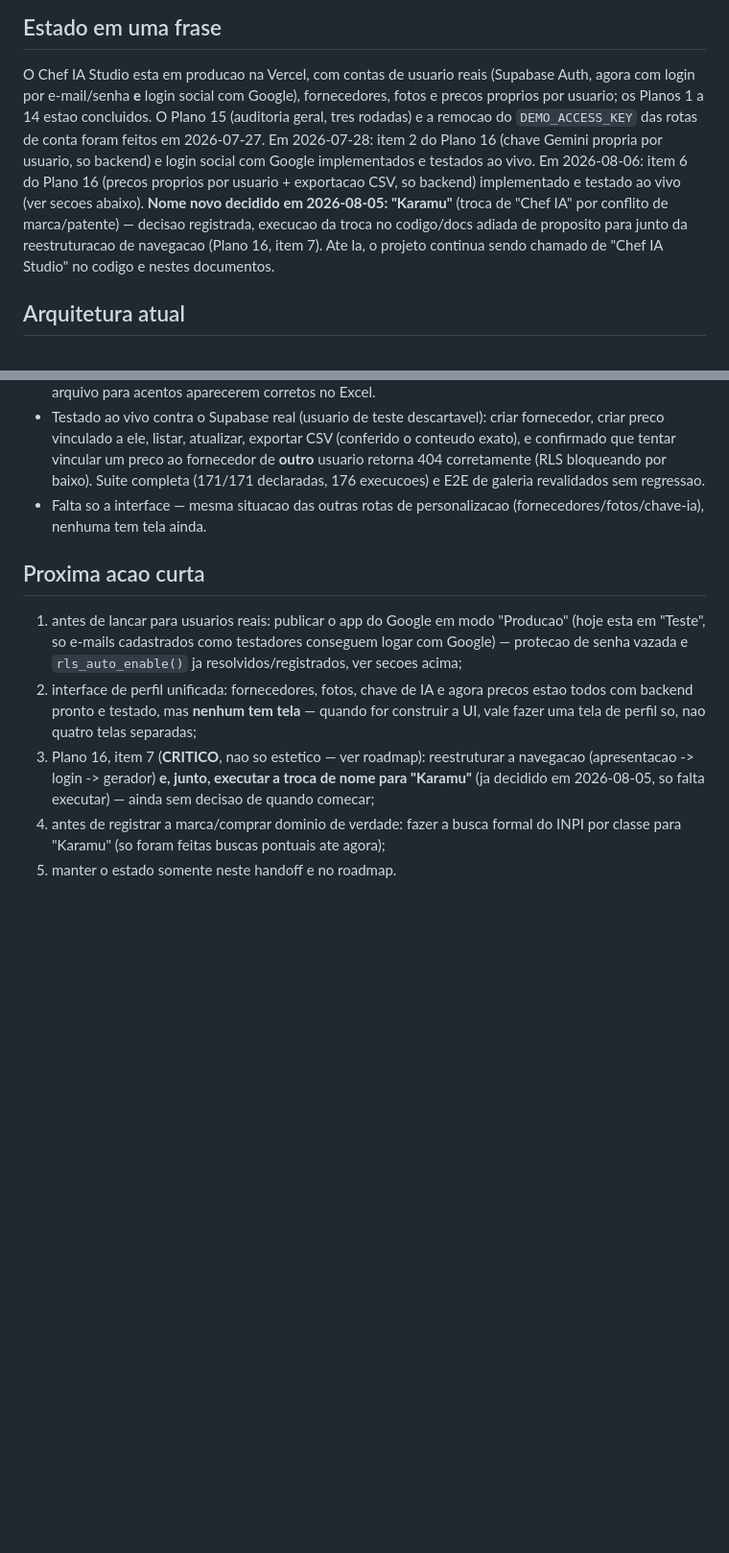
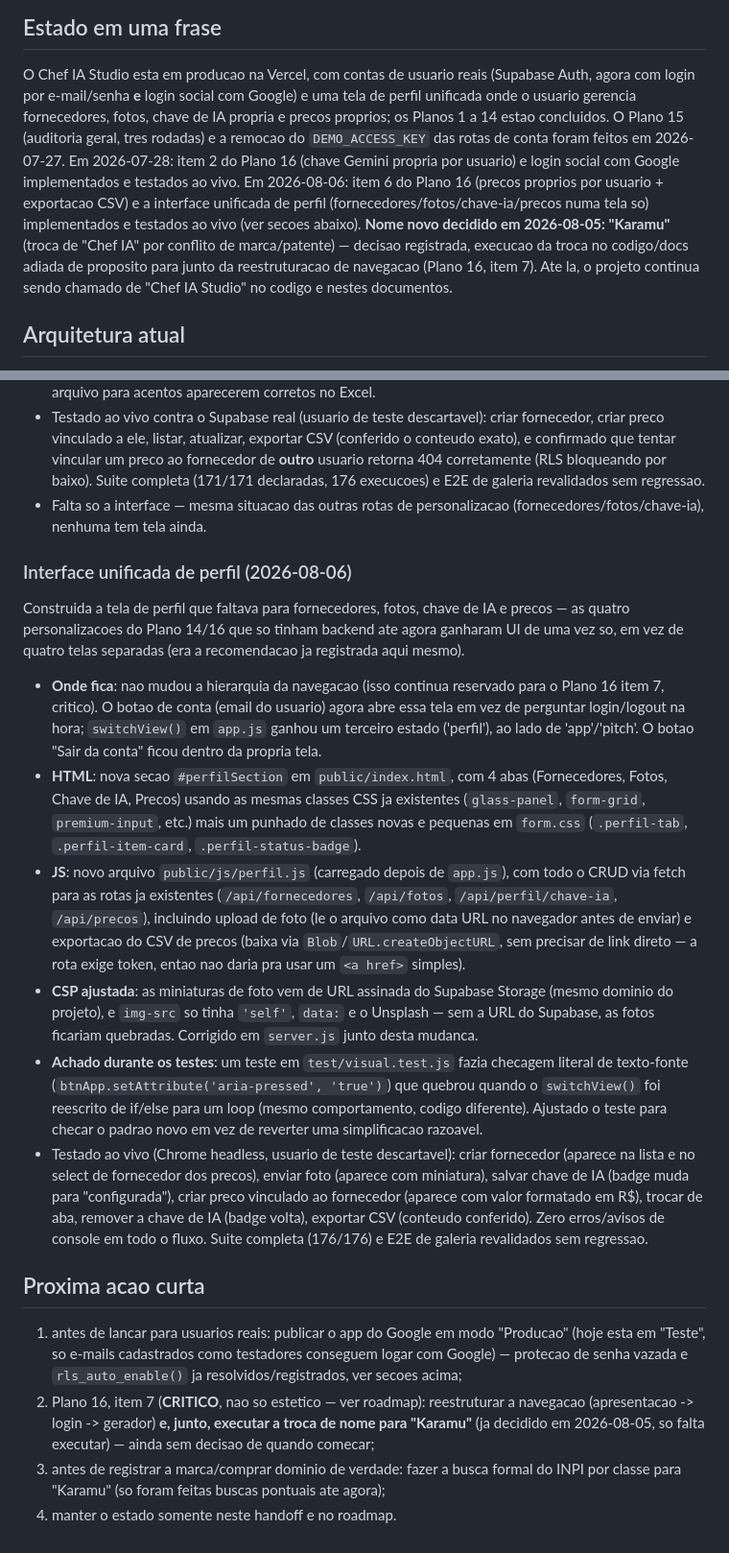
Before and after one commit to samuelescoval-tech/app-cardapio-ia, a Markdown page: docs/HANDOFF_PROXIMA_ATUALIZACAO.md, 2 parts joined by grey strips. Shown at 96% size. GitHub-like rendering; blank space fills up the shorter version.

Commit message:
docs: registra interface unificada de perfil
Handoff e roadmap atualizados: fornecedores, fotos, chave de IA e precos
agora tem UI completa numa tela so. Estado em uma frase e proxima acao
curta revisados.

```diff
--- a/docs/HANDOFF_PROXIMA_ATUALIZACAO.md
+++ b/docs/HANDOFF_PROXIMA_ATUALIZACAO.md
@@ -6,18 +6,20 @@ Atualizado em 2026-08-06.
 
 O Chef IA Studio esta em producao na Vercel, com contas de usuario reais
 (Supabase Auth, agora com login por e-mail/senha **e** login social com
-Google), fornecedores, fotos e precos proprios por usuario; os Planos 1 a
+Google) e uma tela de perfil unificada onde o usuario gerencia
+fornecedores, fotos, chave de IA propria e precos proprios; os Planos 1 a
 14 estao concluidos. O Plano 15 (auditoria geral, tres rodadas) e a
 remocao do `DEMO_ACCESS_KEY` das rotas de conta foram feitos em
 2026-07-27. Em 2026-07-28: item 2 do Plano 16 (chave Gemini propria por
-usuario, so backend) e login social com Google implementados e testados
-ao vivo. Em 2026-08-06: item 6 do Plano 16 (precos proprios por usuario +
-exportacao CSV, so backend) implementado e testado ao vivo (ver secoes
-abaixo). **Nome novo decidido em 2026-08-05: "Karamu"** (troca de "Chef
-IA" por conflito de marca/patente) — decisao registrada, execucao da
-troca no codigo/docs adiada de proposito para junto da reestruturacao de
-navegacao (Plano 16, item 7). Ate la, o projeto continua sendo chamado de
-"Chef IA Studio" no codigo e nestes documentos.
+usuario) e login social com Google implementados e testados ao vivo. Em
+2026-08-06: item 6 do Plano 16 (precos proprios por usuario + exportacao
+CSV) e a interface unificada de perfil (fornecedores/fotos/chave-ia/precos
+numa tela so) implementados e testados ao vivo (ver secoes abaixo).
+**Nome novo decidido em 2026-08-05: "Karamu"** (troca de "Chef IA" por
+conflito de marca/patente) — decisao registrada, execucao da troca no
+codigo/docs adiada de proposito para junto da reestruturacao de navegacao
+(Plano 16, item 7). Ate la, o projeto continua sendo chamado de "Chef IA
+Studio" no codigo e nestes documentos.
 
 ## Arquitetura atual
 
@@ -754,21 +756,59 @@ personalizacao: fornecedores/fotos/chave-ia).
 - Falta so a interface — mesma situacao das outras rotas de personalizacao
   (fornecedores/fotos/chave-ia), nenhuma tem tela ainda.
 
+### Interface unificada de perfil (2026-08-06)
+
+Construida a tela de perfil que faltava para fornecedores, fotos, chave de
+IA e precos — as quatro personalizacoes do Plano 14/16 que so tinham
+backend ate agora ganharam UI de uma vez so, em vez de quatro telas
+separadas (era a recomendacao ja registrada aqui mesmo).
+
+- **Onde fica**: nao mudou a hierarquia da navegacao (isso continua
+  reservado para o Plano 16 item 7, critico). O botao de conta (email do
+  usuario) agora abre essa tela em vez de perguntar login/logout na hora;
+  `switchView()` em `app.js` ganhou um terceiro estado ('perfil'), ao lado
+  de 'app'/'pitch'. O botao "Sair da conta" ficou dentro da propria tela.
+- **HTML**: nova secao `#perfilSection` em `public/index.html`, com 4 abas
+  (Fornecedores, Fotos, Chave de IA, Precos) usando as mesmas classes CSS
+  ja existentes (`glass-panel`, `form-grid`, `premium-input`, etc.) mais um
+  punhado de classes novas e pequenas em `form.css`
+  (`.perfil-tab`, `.perfil-item-card`, `.perfil-status-badge`).
+- **JS**: novo arquivo `public/js/perfil.js` (carregado depois de
+  `app.js`), com todo o CRUD via fetch para as rotas ja existentes
+  (`/api/fornecedores`, `/api/fotos`, `/api/perfil/chave-ia`,
+  `/api/precos`), incluindo upload de foto (le o arquivo como data URL no
+  navegador antes de enviar) e exportacao do CSV de precos (baixa via
+  `Blob`/`URL.createObjectURL`, sem precisar de link direto — a rota exige
+  token, entao nao daria pra usar um `<a href>` simples).
+- **CSP ajustada**: as miniaturas de foto vem de URL assinada do Supabase
+  Storage (mesmo dominio do projeto), e `img-src` so tinha `'self'`,
+  `data:` e o Unsplash — sem a URL do Supabase, as fotos ficariam
+  quebradas. Corrigido em `server.js` junto desta mudanca.
+- **Achado durante os testes**: um teste em `test/visual.test.js` fazia
+  checagem literal de texto-fonte (`btnApp.setAttribute('aria-pressed',
+  'true')`) que quebrou quando o `switchView()` foi reescrito de if/else
+  para um loop (mesmo comportamento, codigo diferente). Ajustado o teste
+  para checar o padrao novo em vez de reverter uma simplificacao razoavel.
+- Testado ao vivo (Chrome headless, usuario de teste descartavel):
+  criar fornecedor (aparece na lista e no select de fornecedor dos
+  precos), enviar foto (aparece com miniatura), salvar chave de IA (badge
+  muda para "configurada"), criar preco vinculado ao fornecedor (aparece
+  com valor formatado em R$), trocar de aba, remover a chave de IA (badge
+  volta), exportar CSV (conteudo conferido). Zero erros/avisos de console
+  em todo o fluxo. Suite completa (176/176) e E2E de galeria revalidados
+  sem regressao.
+
 ## Proxima acao curta
 
 1. antes de lancar para usuarios reais: publicar o app do Google em modo
    "Producao" (hoje esta em "Teste", so e-mails cadastrados como testadores
    conseguem logar com Google) — protecao de senha vazada e
    `rls_auto_enable()` ja resolvidos/registrados, ver secoes acima;
-2. interface de perfil unificada: fornecedores, fotos, chave de IA e agora
-   precos estao todos com backend pronto e testado, mas **nenhum tem
-   tela** — quando for construir a UI, vale fazer uma tela de perfil so,
-   nao quatro telas separadas;
-3. Plano 16, item 7 (**CRITICO**, nao so estetico — ver roadmap): reestruturar
+2. Plano 16, item 7 (**CRITICO**, nao so estetico — ver roadmap): reestruturar
    a navegacao (apresentacao -> login -> gerador) **e, junto, executar a
    troca de nome para "Karamu"** (ja decidido em 2026-08-05, so falta
    executar) — ainda sem decisao de quando comecar;
-4. antes de registrar a marca/comprar dominio de verdade: fazer a busca
+3. antes de registrar a marca/comprar dominio de verdade: fazer a busca
    formal do INPI por classe para "Karamu" (so foram feitas buscas pontuais
    ate agora);
-5. manter o estado somente neste handoff e no roadmap.
+4. manter o estado somente neste handoff e no roadmap.
```
Also changed, not shown: docs/ROADMAP_ATUAL.md (+23 -15 lines).
